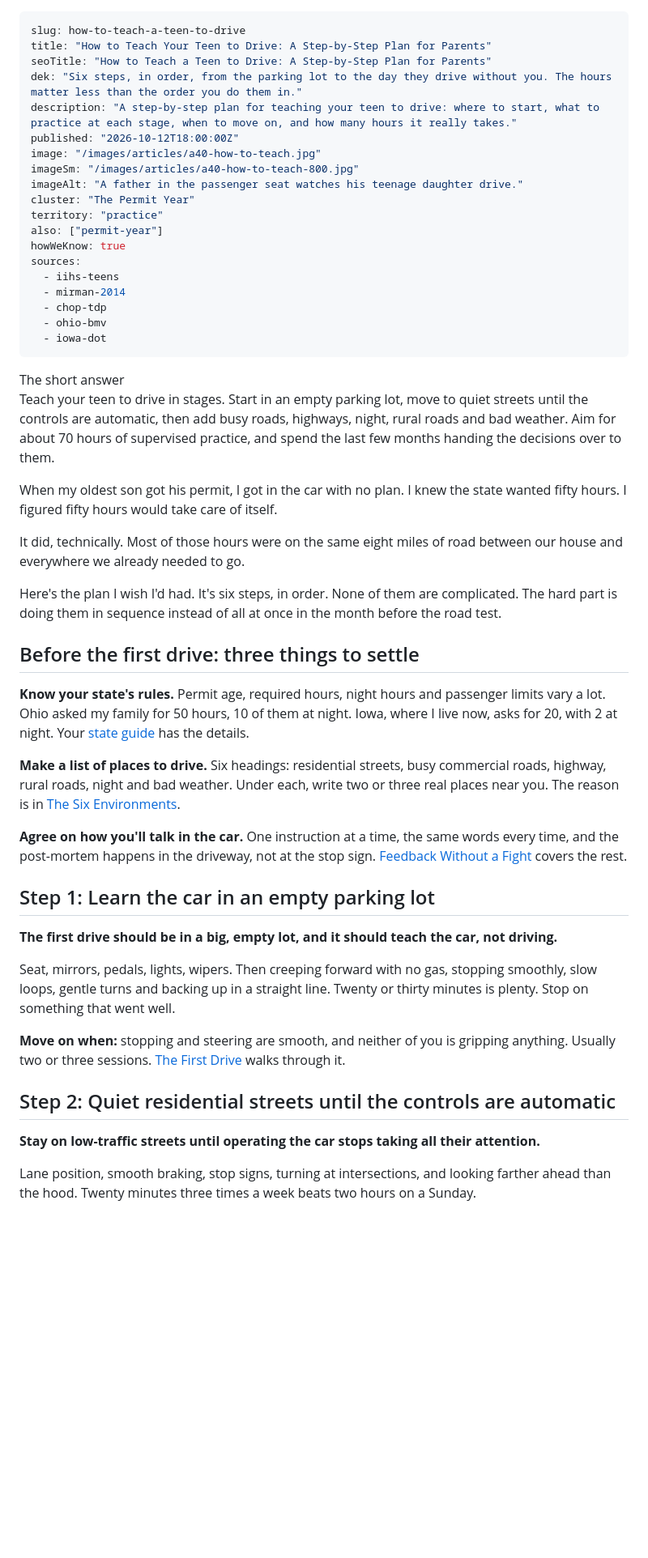
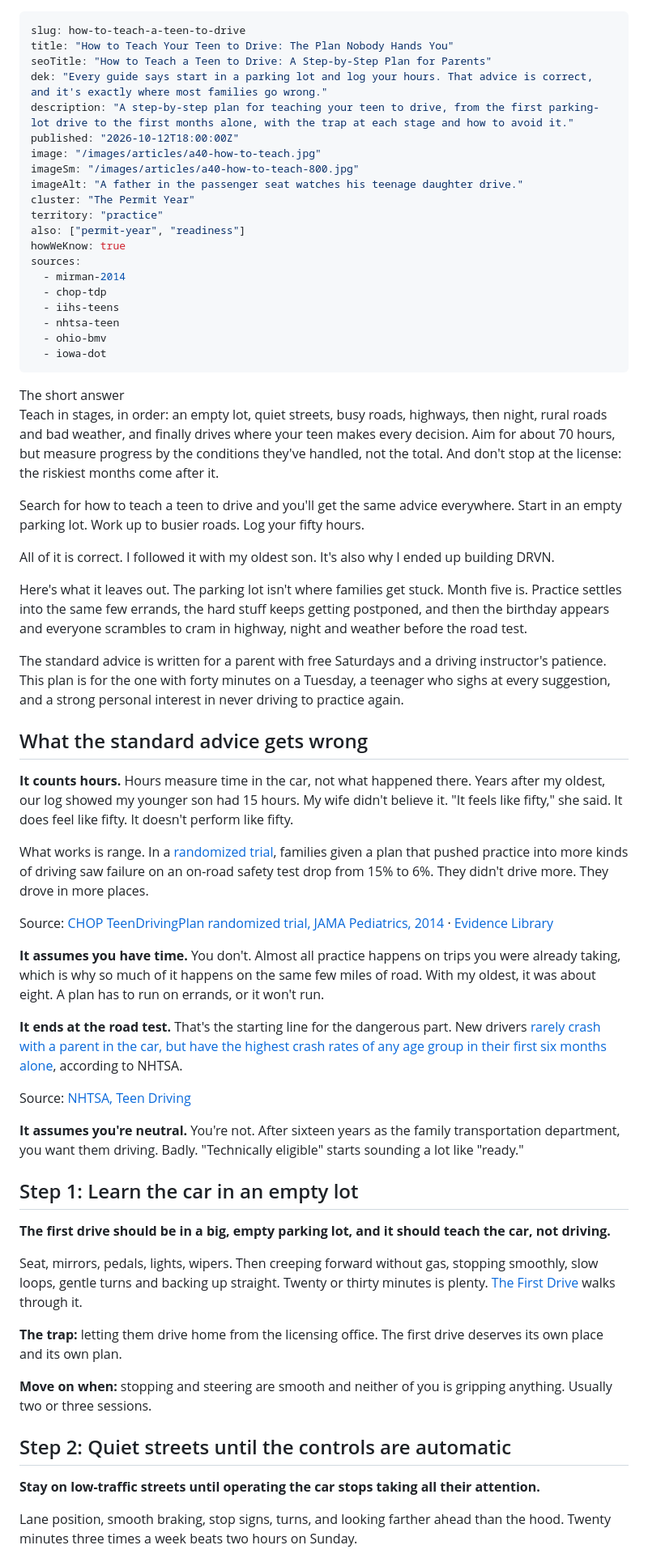
Before and after one commit to CNTXTDigital/drvn-site, a Markdown page: src/articles/40-how-to-teach-a-teen-to-drive.md, the part around one of its changes. Shown at 81% size. Drawn GitHub-style; blank space fills up the shorter version.

```diff
--- a/src/articles/40-how-to-teach-a-teen-to-drive.md
+++ b/src/articles/40-how-to-teach-a-teen-to-drive.md
@@ -1,52 +1,63 @@
 ---
 slug: how-to-teach-a-teen-to-drive
-title: "How to Teach Your Teen to Drive: A Step-by-Step Plan for Parents"
+title: "How to Teach Your Teen to Drive: The Plan Nobody Hands You"
 seoTitle: "How to Teach a Teen to Drive: A Step-by-Step Plan for Parents"
-dek: "Six steps, in order, from the parking lot to the day they drive without you. The hours matter less than the order you do them in."
-description: "A step-by-step plan for teaching your teen to drive: where to start, what to practice at each stage, when to move on, and how many hours it really takes."
+dek: "Every guide says start in a parking lot and log your hours. That advice is correct, and it's exactly where most families go wrong."
+description: "A step-by-step plan for teaching your teen to drive, from the first parking-lot drive to the first months alone, with the trap at each stage and how to avoid it."
 published: "2026-10-12T18:00:00Z"
 image: "/images/articles/a40-how-to-teach.jpg"
 imageSm: "/images/articles/a40-how-to-teach-800.jpg"
 imageAlt: "A father in the passenger seat watches his teenage daughter drive."
 cluster: "The Permit Year"
 territory: "practice"
-also: ["permit-year"]
+also: ["permit-year", "readiness"]
 howWeKnow: true
 sources:
-  - iihs-teens
   - mirman-2014
   - chop-tdp
+  - iihs-teens
+  - nhtsa-teen
   - ohio-bmv
   - iowa-dot
 ---
 
-<div class="short-answer"><span class="sa-k">The short answer</span><p>Teach your teen to drive in stages. Start in an empty parking lot, move to quiet streets until the controls are automatic, then add busy roads, highways, night, rural roads and bad weather. Aim for about 70 hours of supervised practice, and spend the last few months handing the decisions over to them.</p></div>
+<div class="short-answer"><span class="sa-k">The short answer</span><p>Teach in stages, in order: an empty lot, quiet streets, busy roads, highways, then night, rural roads and bad weather, and finally drives where your teen makes every decision. Aim for about 70 hours, but measure progress by the conditions they've handled, not the total. And don't stop at the license: the riskiest months come after it.</p></div>
 
-When my oldest son got his permit, I got in the car with no plan. I knew the state wanted fifty hours. I figured fifty hours would take care of itself.
+Search for how to teach a teen to drive and you'll get the same advice everywhere. Start in an empty parking lot. Work up to busier roads. Log your fifty hours.
 
-It did, technically. Most of those hours were on the same eight miles of road between our house and everywhere we already needed to go.
+All of it is correct. I followed it with my oldest son. It's also why I ended up building DRVN.
 
-Here's the plan I wish I'd had. It's six steps, in order. None of them are complicated. The hard part is doing them in sequence instead of all at once in the month before the road test.
+Here's what it leaves out. The parking lot isn't where families get stuck. Month five is. Practice settles into the same few errands, the hard stuff keeps getting postponed, and then the birthday appears and everyone scrambles to cram in highway, night and weather before the road test.
 
-## Before the first drive: three things to settle
+The standard advice is written for a parent with free Saturdays and a driving instructor's patience. This plan is for the one with forty minutes on a Tuesday, a teenager who sighs at every suggestion, and a strong personal interest in never driving to practice again.
 
-**Know your state's rules.** Permit age, required hours, night hours and passenger limits vary a lot. Ohio asked my family for 50 hours, 10 of them at night. Iowa, where I live now, asks for 20, with 2 at night. Your [state guide](/guide/) has the details.
+## What the standard advice gets wrong
 
-**Make a list of places to drive.** Six headings: residential streets, busy commercial roads, highway, rural roads, night and bad weather. Under each, write two or three real places near you. The reason is in [The Six Environments](/six-driving-environments-teen-practice/).
+**It counts hours.** Hours measure time in the car, not what happened there. Years after my oldest, our log showed my younger son had 15 hours. My wife didn't believe it. "It feels like fifty," she said. It does feel like fifty. It doesn't perform like fifty.
 
-**Agree on how you'll talk in the car.** One instruction at a time, the same words every time, and the post-mortem happens in the driveway, not at the stop sign. [Feedback Without a Fight](/driving-feedback-without-a-fight/) covers the rest.
+What works is range. In a [randomized trial](https://pubmed.ncbi.nlm.nih.gov/24957844/), families given a plan that pushed practice into more kinds of driving saw failure on an on-road safety test drop from 15% to 6%. They didn't drive more. They drove in more places.
+<p class="src">Source: <a href="https://pubmed.ncbi.nlm.nih.gov/24957844/">CHOP TeenDrivingPlan randomized trial, JAMA Pediatrics, 2014</a> · <a href="/evidence/#teen-driving-plan">Evidence Library</a></p>
 
-## Step 1: Learn the car in an empty parking lot
+**It assumes you have time.** You don't. Almost all practice happens on trips you were already taking, which is why so much of it happens on the same few miles of road. With my oldest, it was about eight. A plan has to run on errands, or it won't run.
 
-**The first drive should be in a big, empty lot, and it should teach the car, not driving.**
+**It ends at the road test.** That's the starting line for the dangerous part. New drivers [rarely crash with a parent in the car, but have the highest crash rates of any age group in their first six months alone](https://www.nhtsa.gov/road-safety/teen-driving), according to NHTSA.
+<p class="src">Source: <a href="https://www.nhtsa.gov/road-safety/teen-driving">NHTSA, Teen Driving</a></p>
 
-Seat, mirrors, pedals, lights, wipers. Then creeping forward with no gas, stopping smoothly, slow loops, gentle turns and backing up in a straight line. Twenty or thirty minutes is plenty. Stop on something that went well.
+**It assumes you're neutral.** You're not. After sixteen years as the family transportation department, you want them driving. Badly. "Technically eligible" starts sounding a lot like "ready."
 
-**Move on when:** stopping and steering are smooth, and neither of you is gripping anything. Usually two or three sessions. [The First Drive](/teen-first-drive/) walks through it.
+## Step 1: Learn the car in an empty lot
 
-## Step 2: Quiet residential streets until the controls are automatic
+**The first drive should be in a big, empty parking lot, and it should teach the car, not driving.**
+
+Seat, mirrors, pedals, lights, wipers. Then creeping forward without gas, stopping smoothly, slow loops, gentle turns and backing up straight. Twenty or thirty minutes is plenty. [The First Drive](/teen-first-drive/) walks through it.
+
+**The trap:** letting them drive home from the licensing office. The first drive deserves its own place and its own plan.
+
+**Move on when:** stopping and steering are smooth and neither of you is gripping anything. Usually two or three sessions.
+
+## Step 2: Quiet streets until the controls are automatic
 
 **Stay on low-traffic streets until operating the car stops taking all their attention.**
 
-Lane position, smooth braking, stop signs, turning at intersections, and looking farther ahead than the hood. Twenty minutes three times a week beats two hours on a Sunday.
+Lane position, smooth braking, stop signs, turns, and looking farther ahead than the hood. Twenty minutes three times a week beats two hours on Sunday.
 
```
Also changed, not shown: other parts of src/articles/40-how-to-teach-a-teen-to-drive.md (+40 -35 lines).
